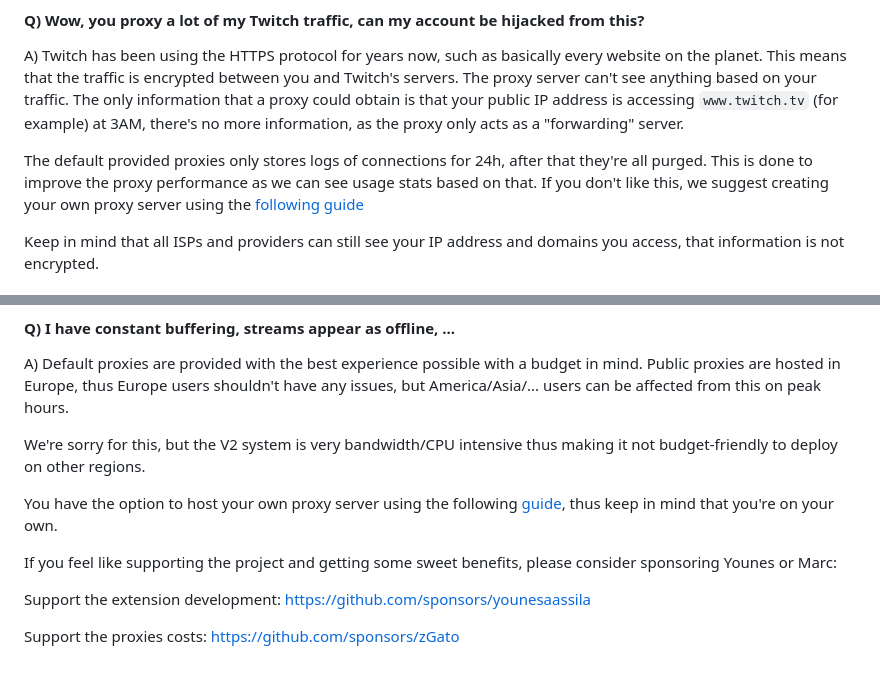
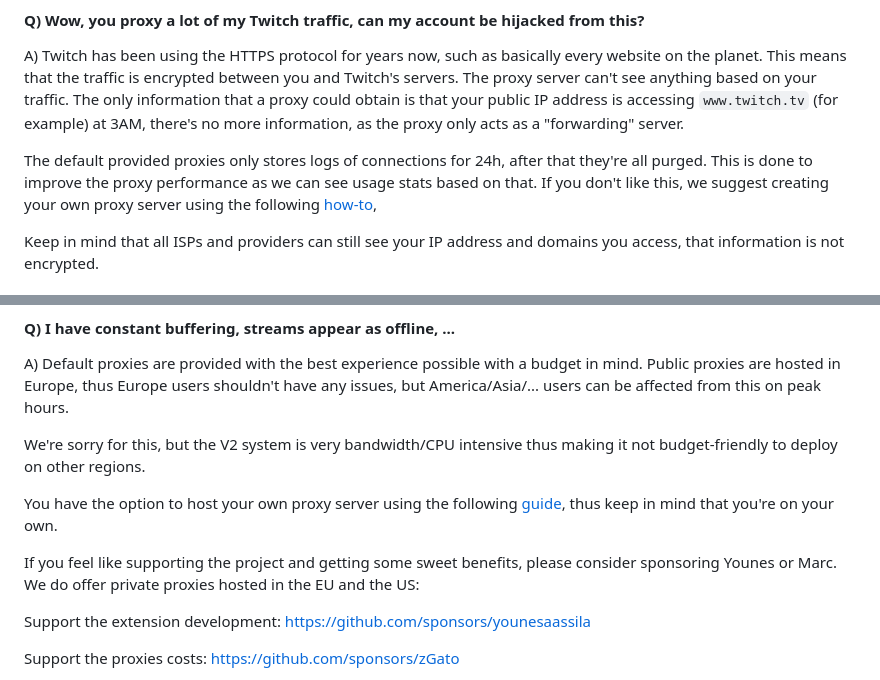
Before and after one commit to younesaassila/ttv-lol-pro, a Markdown page: FAQ.md, 2 parts joined by grey strips. GitHub-like rendering.

```diff
--- a/FAQ.md
+++ b/FAQ.md
@@ -32,7 +32,7 @@ By default we proxy `video-weaver.*.hls.ttvnw.net`, `passport.twitch.tv` and `us
 #### Q) Wow, you proxy a lot of my Twitch traffic, can my account be hijacked from this?
 A) Twitch has been using the HTTPS protocol for years now, such as basically every website on the planet. This means that the traffic is encrypted between you and Twitch's servers. The proxy server can't see anything based on your traffic. The only information that a proxy could obtain is that your public IP address is accessing `www.twitch.tv` (for example) at 3AM, there's no more information, as the proxy only acts as a "forwarding" server.
 
-The default provided proxies only stores logs of connections for 24h, after that they're all purged. This is done to improve the proxy performance as we can see usage stats based on that. If you don't like this, we suggest creating your own proxy server using the [following guide]([url](https://github.com/younesaassila/ttv-lol-pro/discussions/151))
+The default provided proxies only stores logs of connections for 24h, after that they're all purged. This is done to improve the proxy performance as we can see usage stats based on that. If you don't like this, we suggest creating your own proxy server using the following [how-to](https://github.com/younesaassila/ttv-lol-pro/discussions/151),
 
 Keep in mind that all ISPs and providers can still see your IP address and domains you access, that information is not encrypted.
 
@@ -62,7 +62,7 @@ We're sorry for this, but the V2 system is very bandwidth/CPU intensive thus mak
 
 You have the option to host your own proxy server using the following [guide](https://github.com/younesaassila/ttv-lol-pro/discussions/151), thus keep in mind that you're on your own.
 
-If you feel like supporting the project and getting some sweet benefits, please consider sponsoring Younes or Marc:
+If you feel like supporting the project and getting some sweet benefits, please consider sponsoring Younes or Marc. We do offer private proxies hosted in the EU and the US:
 
 Support the extension development: https://github.com/sponsors/younesaassila
 
```
